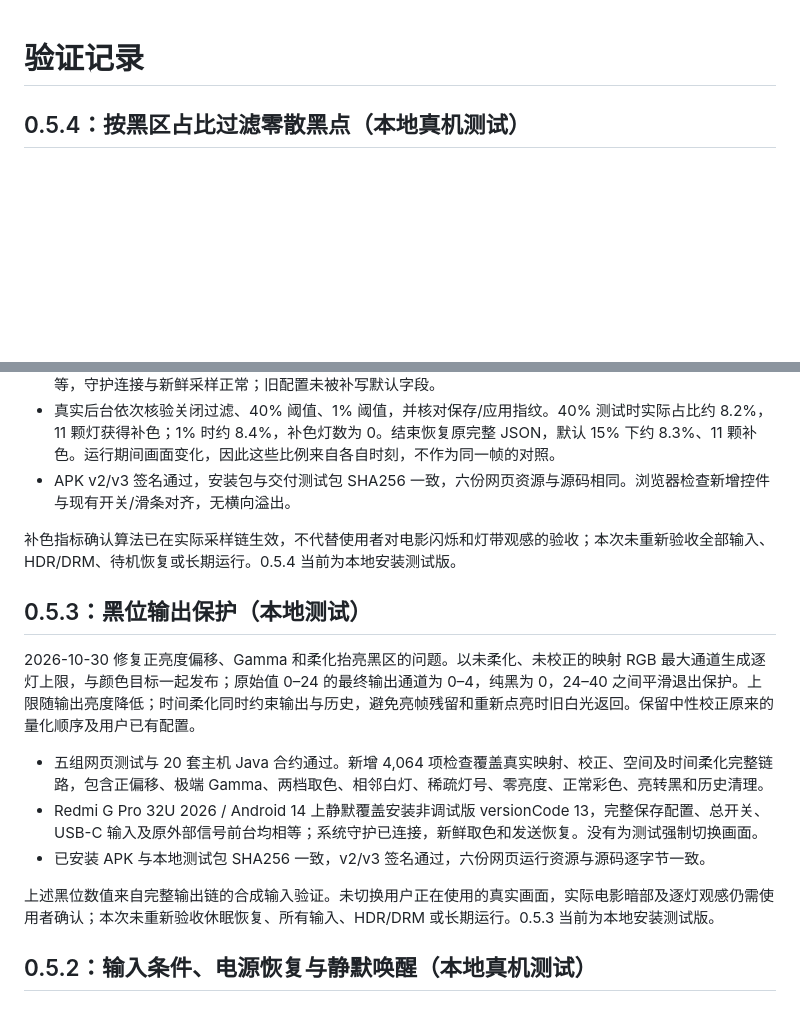
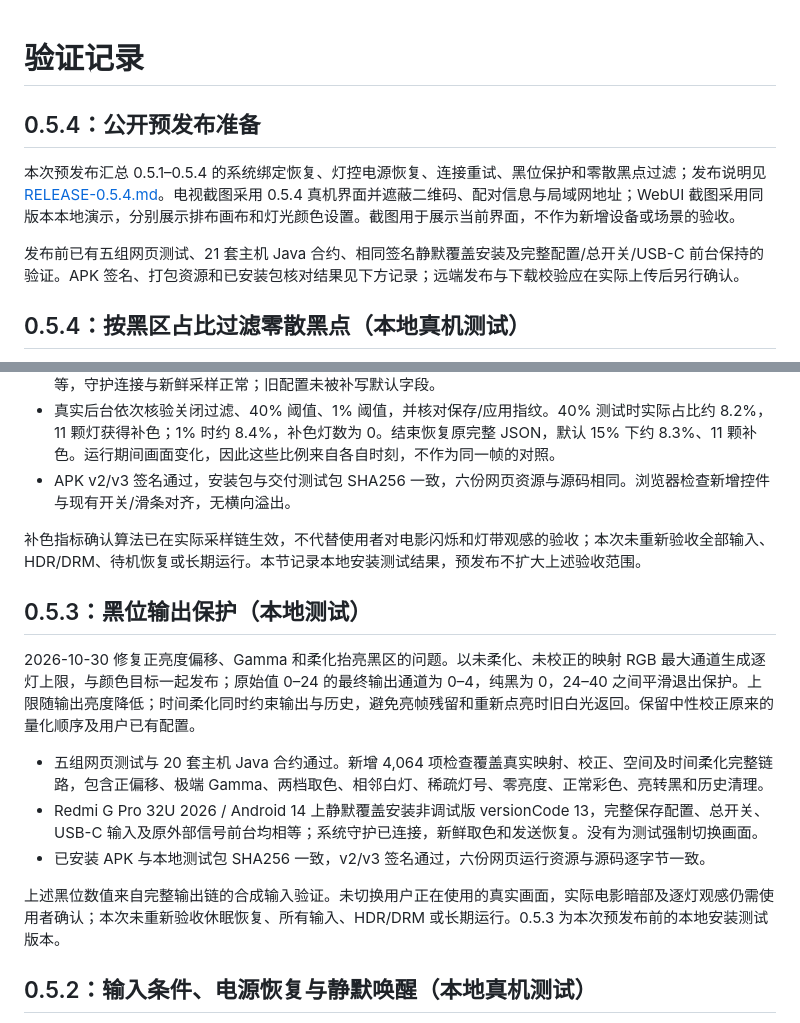
Before and after one commit to XHFO/XHFlow, a Markdown page: docs/VALIDATION.md, 2 parts joined by grey strips. Rendered like a GitHub page; blank space fills up the shorter version.

```diff
--- a/docs/VALIDATION.md
+++ b/docs/VALIDATION.md
@@ -1,4 +1,10 @@
 # 验证记录
+
+## 0.5.4：公开预发布准备
+
+本次预发布汇总 0.5.1–0.5.4 的系统绑定恢复、灯控电源恢复、连接重试、黑位保护和零散黑点过滤；发布说明见 [RELEASE-0.5.4.md](RELEASE-0.5.4.md)。电视截图采用 0.5.4 真机界面并遮蔽二维码、配对信息与局域网地址；WebUI 截图采用同版本本地演示，分别展示排布画布和灯光颜色设置。截图用于展示当前界面，不作为新增设备或场景的验收。
+
+发布前已有五组网页测试、21 套主机 Java 合约、相同签名静默覆盖安装及完整配置/总开关/USB-C 前台保持的验证。APK 签名、打包资源和已安装包核对结果见下方记录；远端发布与下载校验应在实际上传后另行确认。
 
 ## 0.5.4：按黑区占比过滤零散黑点（本地真机测试）
 
@@ -9,7 +15,7 @@
 - 真实后台依次核验关闭过滤、40% 阈值、1% 阈值，并核对保存/应用指纹。40% 测试时实际占比约 8.2%，11 颗灯获得补色；1% 时约 8.4%，补色灯数为 0。结束恢复原完整 JSON，默认 15% 下约 8.3%、11 颗补色。运行期间画面变化，因此这些比例来自各自时刻，不作为同一帧的对照。
 - APK v2/v3 签名通过，安装包与交付测试包 SHA256 一致，六份网页资源与源码相同。浏览器检查新增控件与现有开关/滑条对齐，无横向溢出。
 
-补色指标确认算法已在实际采样链生效，不代替使用者对电影闪烁和灯带观感的验收；本次未重新验收全部输入、HDR/DRM、待机恢复或长期运行。0.5.4 当前为本地安装测试版。
+补色指标确认算法已在实际采样链生效，不代替使用者对电影闪烁和灯带观感的验收；本次未重新验收全部输入、HDR/DRM、待机恢复或长期运行。本节记录本地安装测试结果，预发布不扩大上述验收范围。
 
 ## 0.5.3：黑位输出保护（本地测试）
 
@@ -19,7 +25,7 @@
 - Redmi G Pro 32U 2026 / Android 14 上静默覆盖安装非调试版 versionCode 13，完整保存配置、总开关、USB-C 输入及原外部信号前台均相等；系统守护已连接，新鲜取色和发送恢复。没有为测试强制切换画面。
 - 已安装 APK 与本地测试包 SHA256 一致，v2/v3 签名通过，六份网页运行资源与源码逐字节一致。
 
-上述黑位数值来自完整输出链的合成输入验证。未切换用户正在使用的真实画面，实际电影暗部及逐灯观感仍需使用者确认；本次未重新验收休眠恢复、所有输入、HDR/DRM 或长期运行。0.5.3 当前为本地安装测试版。
+上述黑位数值来自完整输出链的合成输入验证。未切换用户正在使用的真实画面，实际电影暗部及逐灯观感仍需使用者确认；本次未重新验收休眠恢复、所有输入、HDR/DRM 或长期运行。0.5.3 为本次预发布前的本地安装测试版本。
 
 ## 0.5.2：输入条件、电源恢复与静默唤醒（本地真机测试）
 
```
Also changed, not shown: README.md (+16 -6 lines), docs/RELEASE-0.5.4.md (added, +23 -0 lines), docs/images/tv-ui.png, docs/images/web-console.png, docs/images/web-effects.png (added).
